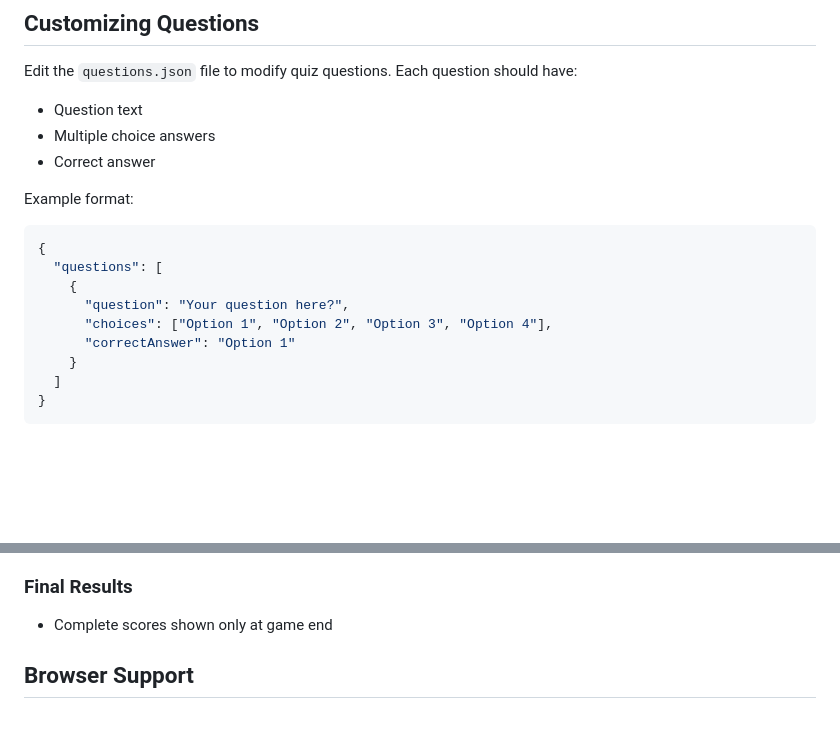
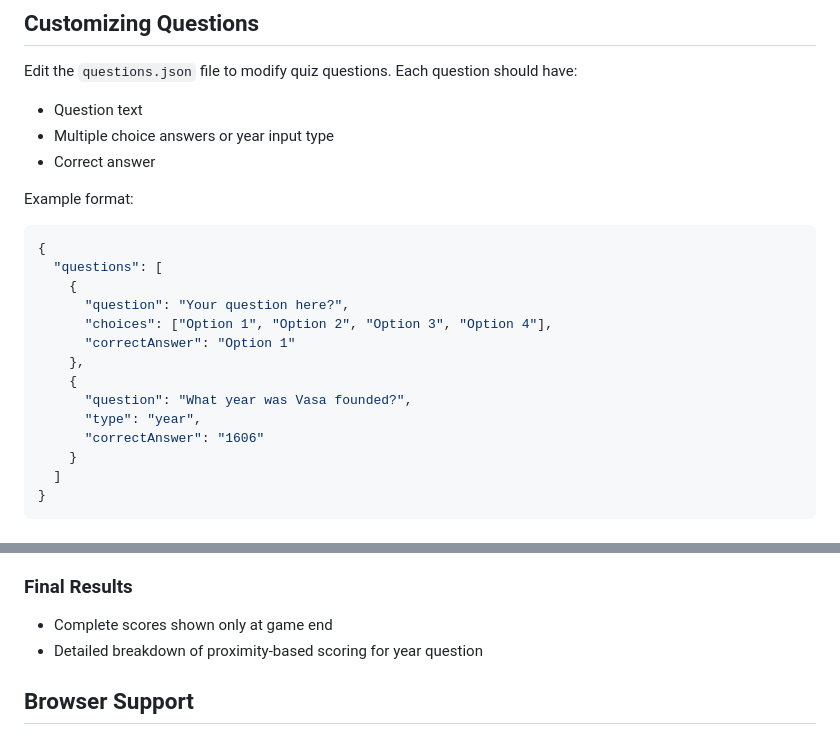
Before and after one commit to Abengs84/tavling, a Markdown page: README.md, 2 parts joined by grey strips. GitHub-like rendering; blank space fills up the shorter version.

```diff
--- a/README.md
+++ b/README.md
@@ -75,7 +94,7 @@ Note: The server now uses HTTPS on port 8060 for secure connections.
 
 Edit the `questions.json` file to modify quiz questions. Each question should have:
 - Question text
-- Multiple choice answers
+- Multiple choice answers or year input type
 - Correct answer
 
 Example format:
@@ -86,6 +105,11 @@ Example format:
       "question": "Your question here?",
       "choices": ["Option 1", "Option 2", "Option 3", "Option 4"],
       "correctAnswer": "Option 1"
+    },
+    {
+      "question": "What year was Vasa founded?",
+      "type": "year",
+      "correctAnswer": "1606"
     }
   ]
 }
@@ -132,6 +171,7 @@ Example format:
 
 ### Final Results
 - Complete scores shown only at game end
+- Detailed breakdown of proximity-based scoring for year question
 
 ## Browser Support
 - Works on modern browsers with WebSocket support
```
Also changed, not shown: other parts of README.md (+34 -0 lines).
